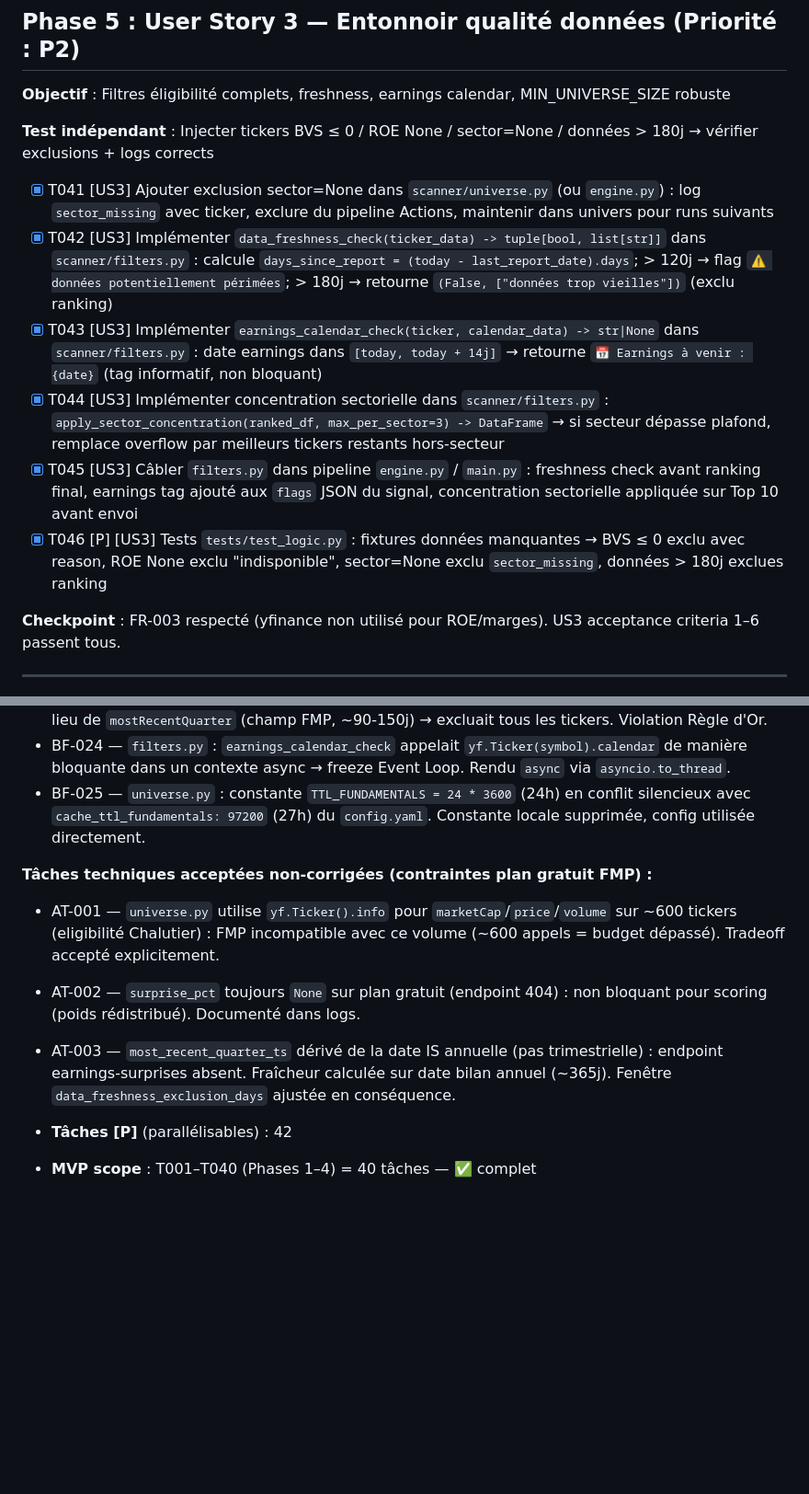
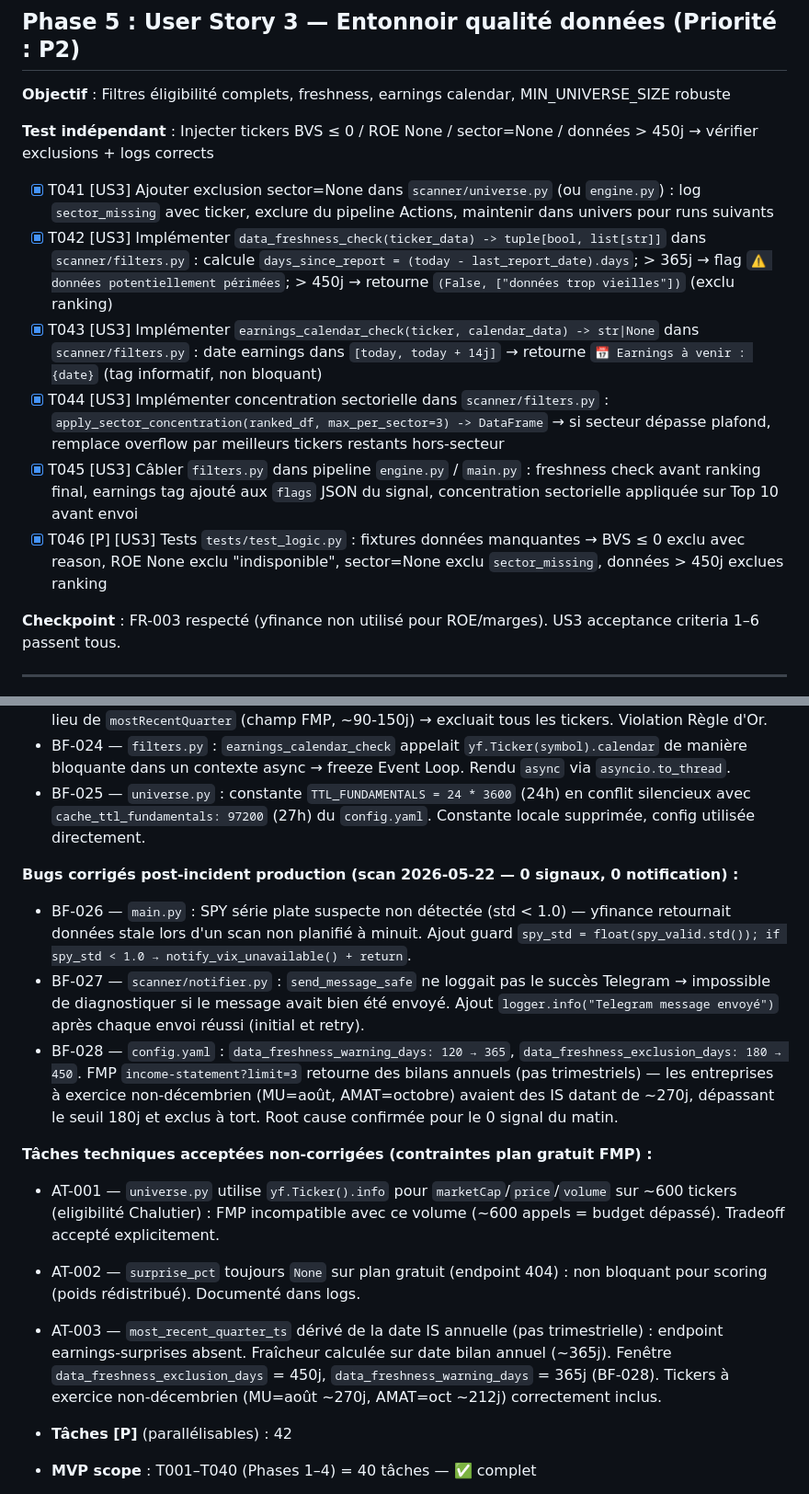
Before and after one commit to SirHarveyBix/bot-value, a Markdown page: specs/tasks.md, 2 parts joined by grey strips. Shown at 92% size. GitHub-like rendering; blank space fills up the shorter version.

```diff
--- a/specs/tasks.md
+++ b/specs/tasks.md
@@ -96,14 +96,14 @@
 
 **Objectif** : Filtres éligibilité complets, freshness, earnings calendar, MIN_UNIVERSE_SIZE robuste
 
-**Test indépendant** : Injecter tickers BVS ≤ 0 / ROE None / sector=None / données > 180j → vérifier exclusions + logs corrects
+**Test indépendant** : Injecter tickers BVS ≤ 0 / ROE None / sector=None / données > 450j → vérifier exclusions + logs corrects
 
 - [x] T041 [US3] Ajouter exclusion sector=None dans `scanner/universe.py` (ou `engine.py`) : log `sector_missing` avec ticker, exclure du pipeline Actions, maintenir dans univers pour runs suivants
-- [x] T042 [US3] Implémenter `data_freshness_check(ticker_data) -> tuple[bool, list[str]]` dans `scanner/filters.py` : calcule `days_since_report = (today - last_report_date).days`; > 120j → flag `⚠️ données potentiellement périmées`; > 180j → retourne `(False, ["données trop vieilles"])` (exclu ranking)
+- [x] T042 [US3] Implémenter `data_freshness_check(ticker_data) -> tuple[bool, list[str]]` dans `scanner/filters.py` : calcule `days_since_report = (today - last_report_date).days`; > 365j → flag `⚠️ données potentiellement périmées`; > 450j → retourne `(False, ["données trop vieilles"])` (exclu ranking)
 - [x] T043 [US3] Implémenter `earnings_calendar_check(ticker, calendar_data) -> str|None` dans `scanner/filters.py` : date earnings dans `[today, today + 14j]` → retourne `📅 Earnings à venir : {date}` (tag informatif, non bloquant)
 - [x] T044 [US3] Implémenter concentration sectorielle dans `scanner/filters.py` : `apply_sector_concentration(ranked_df, max_per_sector=3) -> DataFrame` → si secteur dépasse plafond, remplace overflow par meilleurs tickers restants hors-secteur
 - [x] T045 [US3] Câbler `filters.py` dans pipeline `engine.py` / `main.py` : freshness check avant ranking final, earnings tag ajouté aux `flags` JSON du signal, concentration sectorielle appliquée sur Top 10 avant envoi
-- [x] T046 [P] [US3] Tests `tests/test_logic.py` : fixtures données manquantes → BVS ≤ 0 exclu avec reason, ROE None exclu "indisponible", sector=None exclu `sector_missing`, données > 180j exclues ranking
+- [x] T046 [P] [US3] Tests `tests/test_logic.py` : fixtures données manquantes → BVS ≤ 0 exclu avec reason, ROE None exclu "indisponible", sector=None exclu `sector_missing`, données > 450j exclues ranking
 
 **Checkpoint** : FR-003 respecté (yfinance non utilisé pour ROE/marges). US3 acceptance criteria 1–6 passent tous.
 
@@ -327,11 +327,17 @@ T033 engine.py       ← pipeline scoring (dépend T026, T031, T032)
 - BF-024 — `filters.py` : `earnings_calendar_check` appelait `yf.Ticker(symbol).calendar` de manière bloquante dans un contexte async → freeze Event Loop. Rendu `async` via `asyncio.to_thread`.
 - BF-025 — `universe.py` : constante `TTL_FUNDAMENTALS = 24 * 3600` (24h) en conflit silencieux avec `cache_ttl_fundamentals: 97200` (27h) du `config.yaml`. Constante locale supprimée, config utilisée directement.
 
+**Bugs corrigés post-incident production (scan 2026-05-22 — 0 signaux, 0 notification) :**
+
+- BF-026 — `main.py` : SPY série plate suspecte non détectée (std < 1.0) — yfinance retournait données stale lors d'un scan non planifié à minuit. Ajout guard `spy_std = float(spy_valid.std()); if spy_std < 1.0 → notify_vix_unavailable() + return`.
+- BF-027 — `scanner/notifier.py` : `send_message_safe` ne loggait pas le succès Telegram → impossible de diagnostiquer si le message avait bien été envoyé. Ajout `logger.info("Telegram message envoyé")` après chaque envoi réussi (initial et retry).
+- BF-028 — `config.yaml` : `data_freshness_warning_days: 120 → 365`, `data_freshness_exclusion_days: 180 → 450`. FMP `income-statement?limit=3` retourne des bilans annuels (pas trimestriels) — les entreprises à exercice non-décembrien (MU=août, AMAT=octobre) avaient des IS datant de ~270j, dépassant le seuil 180j et exclus à tort. Root cause confirmée pour le 0 signal du matin.
+
 **Tâches techniques acceptées non-corrigées (contraintes plan gratuit FMP) :**
 
 - AT-001 — `universe.py` utilise `yf.Ticker().info` pour `marketCap`/`price`/`volume` sur ~600 tickers (eligibilité Chalutier) : FMP incompatible avec ce volume (~600 appels = budget dépassé). Tradeoff accepté explicitement.
 - AT-002 — `surprise_pct` toujours `None` sur plan gratuit (endpoint 404) : non bloquant pour scoring (poids rédistribué). Documenté dans logs.
-- AT-003 — `most_recent_quarter_ts` dérivé de la date IS annuelle (pas trimestrielle) : endpoint earnings-surprises absent. Fraîcheur calculée sur date bilan annuel (~365j). Fenêtre `data_freshness_exclusion_days` ajustée en conséquence.
+- AT-003 — `most_recent_quarter_ts` dérivé de la date IS annuelle (pas trimestrielle) : endpoint earnings-surprises absent. Fraîcheur calculée sur date bilan annuel (~365j). Fenêtre `data_freshness_exclusion_days` = 450j, `data_freshness_warning_days` = 365j (BF-028). Tickers à exercice non-décembrien (MU=août ~270j, AMAT=oct ~212j) correctement inclus.
 
 - **Tâches [P]** (parallélisables) : 42
 - **MVP scope** : T001–T040 (Phases 1–4) = 40 tâches — ✅ complet
```
Also changed, not shown: other parts of specs/tasks.md (+1 -1 lines), specs/plan.md (+1 -1 lines), specs/spec.md (+9 -7 lines).
